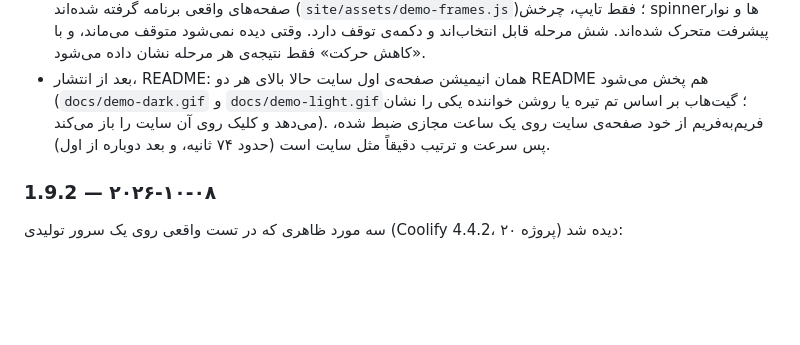
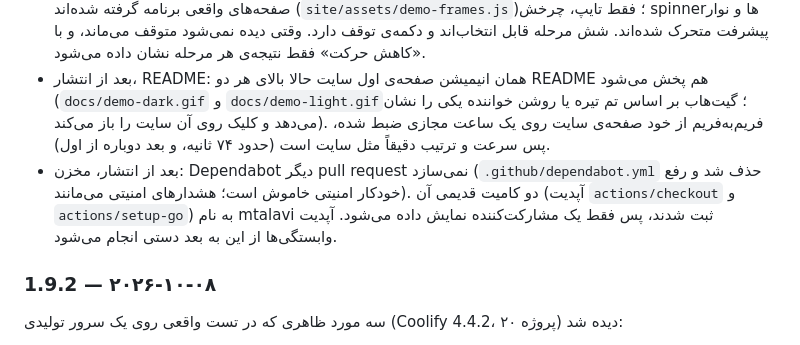
Before and after one commit to mtalavi/coolify-mirror, a Markdown page: README.fa.md, the part around the change. Rendered like a GitHub page; blank space fills up the shorter version.

Commit message:
README.fa: changelog for the Dependabot change

```diff
--- a/README.fa.md
+++ b/README.fa.md
@@ -502,6 +502,7 @@ docker volume rm cmlab-src-docker cmlab-src-containerd cmlab-src-data cmlab-dst-
 - کاربران 1.9.2 هم بعد از قبول شدن تست رسمی 4.4.6 با 1.9.3 دوباره بی‌مشکل کار می‌کنند، چون نتیجه‌ی «قبول» برای همه‌ی نسخه‌ها اعمال می‌شود.
 - بعد از انتشار، سایت: صفحه‌ی اول به‌جای یک عکس، یک انتقال کامل را در دو ترمینال پخش می‌کند. سرور قدیم دستور نصب را تایپ می‌کند، پروژه را انتخاب می‌کند، بک‌آپ می‌گیرد و به اشتراک می‌گذارد. سرور جدید دستور را می‌زند، دانلود، بررسی و ریستور می‌کند، و در آخر سایت فروشگاه از سرور جدید بالا می‌آید. همه‌ی خط‌ها از صفحه‌های واقعی برنامه گرفته شده‌اند (`site/assets/demo-frames.js`)؛ فقط تایپ، چرخش spinnerها و نوار پیشرفت متحرک شده‌اند. شش مرحله قابل انتخاب‌اند و دکمه‌ی توقف دارد. وقتی دیده نمی‌شود متوقف می‌ماند، و با «کاهش حرکت» فقط نتیجه‌ی هر مرحله نشان داده می‌شود.
 - بعد از انتشار، README: همان انیمیشن صفحه‌ی اول سایت حالا بالای هر دو README هم پخش می‌شود (`docs/demo-dark.gif` و `docs/demo-light.gif`؛ گیت‌هاب بر اساس تم تیره یا روشن خواننده یکی را نشان می‌دهد و کلیک روی آن سایت را باز می‌کند). فریم‌به‌فریم از خود صفحه‌ی سایت روی یک ساعت مجازی ضبط شده، پس سرعت و ترتیب دقیقاً مثل سایت است (حدود ۷۴ ثانیه، و بعد دوباره از اول).
+- بعد از انتشار، مخزن: Dependabot دیگر pull request نمی‌سازد (`.github/dependabot.yml` حذف شد و رفع خودکار امنیتی خاموش است؛ هشدارهای امنیتی می‌مانند). دو کامیت قدیمی آن (آپدیت `actions/checkout` و `actions/setup-go`) به نام mtalavi ثبت شدند، پس فقط یک مشارکت‌کننده نمایش داده می‌شود. آپدیت وابستگی‌ها از این به بعد دستی انجام می‌شود.
 
 ### 1.9.2 — ۲۰۲۶-۱۰-۰۸
 
```
